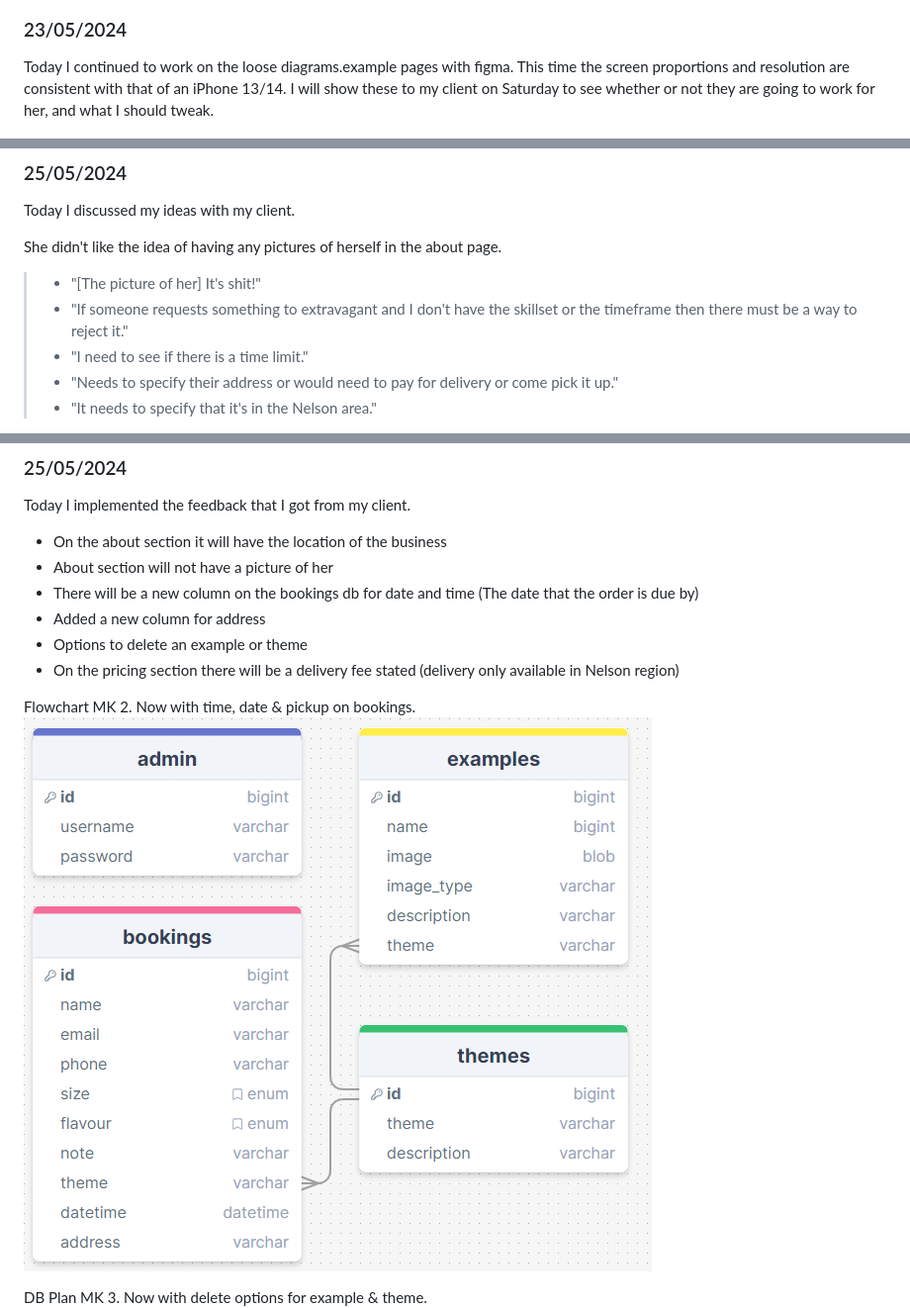
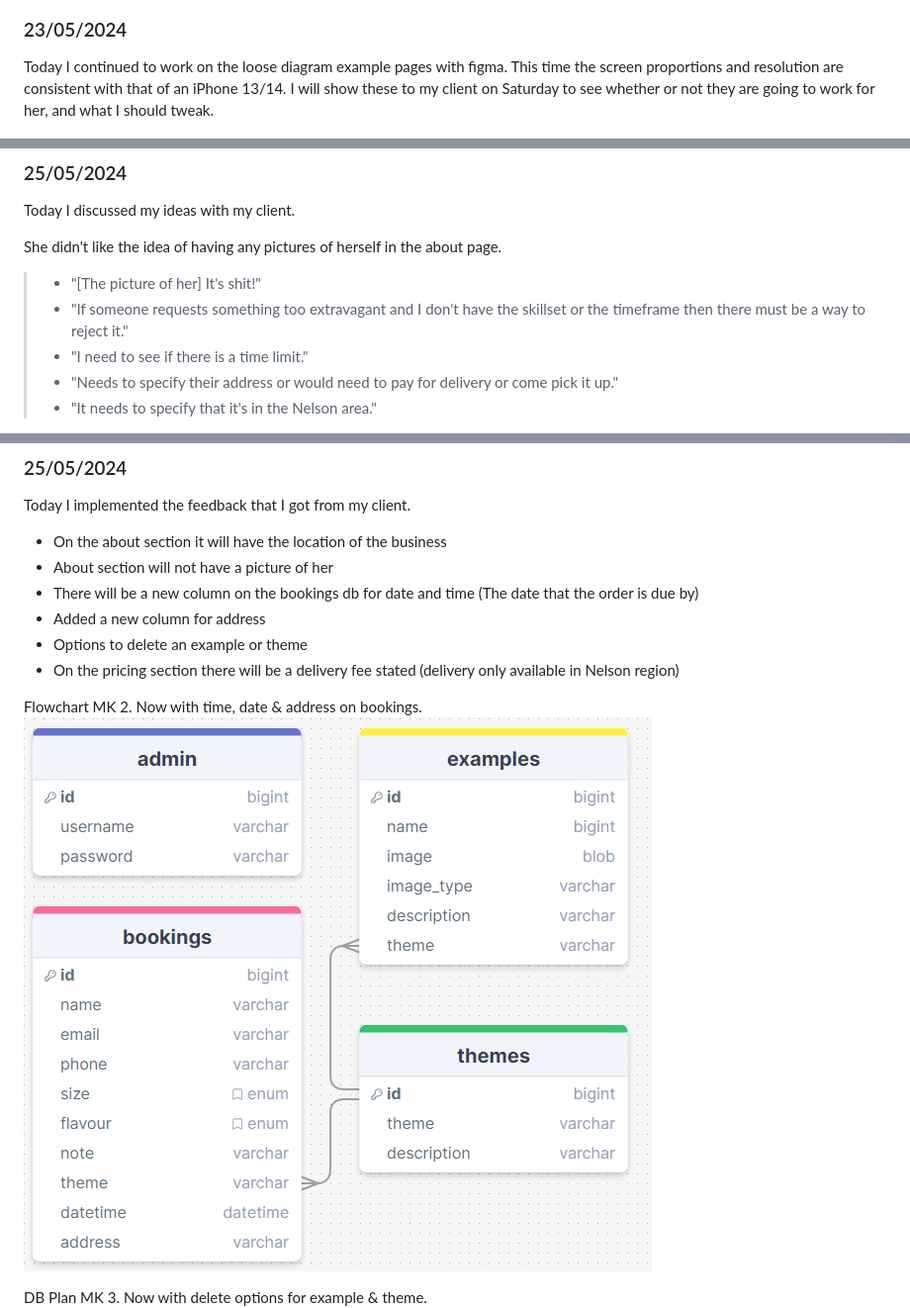
Before and after one commit to waimea-hwstringer/200assessment, a Markdown page: Development.md, 3 parts joined by grey strips. Shown: that part at 99% size. GitHub-like rendering.

```diff
--- a/Development.md
+++ b/Development.md
@@ -42,7 +42,7 @@ Today I made some drafts in Figma. These designs are pretty loose and are not pe
 
 ### 23/05/2024
 
-Today I continued to work on the loose diagrams.example pages with figma. This time the screen proportions and resolution are consistent with that of an iPhone 13/14. I will show these to my client on Saturday to see whether or not they are going to work for her, and what I should tweak.
+Today I continued to work on the loose diagram example pages with figma. This time the screen proportions and resolution are consistent with that of an iPhone 13/14. I will show these to my client on Saturday to see whether or not they are going to work for her, and what I should tweak.
 
 ![Alt text](images/figma2.png)
 
@@ -52,7 +52,7 @@ Today I discussed my ideas with my client.
 
 She didn't like the idea of having any pictures of herself in the about page.
 > - "[The picture of her] It's shit!"
-> - "If someone requests something to extravagant and I don't have the skillset or the timeframe then there must be a way to reject it."
+> - "If someone requests something too extravagant and I don't have the skillset or the timeframe then there must be a way to reject it."
 > - "I need to see if there is a time limit."
 > - "Needs to specify their address or would need to pay for delivery or come pick it up."
 > - "It needs to specify that it's in the Nelson area."
@@ -73,8 +73,8 @@ Today I implemented the feedback that I got from my client.
 - Options to delete an example or theme
 - On the pricing section there will be a delivery fee stated (delivery only available in Nelson region)
 
-Flowchart MK 2. Now with time, date & pickup on bookings.
-![Flowchart MK 2. Now with time, date & pickup on bookings.](images/flowchartPlan2.png)
+Flowchart MK 2. Now with time, date & address on bookings.
+![Flowchart MK 2. Now with time, date & address on bookings.](images/flowchartPlan2.png)
 
 DB Plan MK 3. Now with delete options for example & theme.
 ![DB Plan MK 3. Now with delete options for example & theme.](images/dbPlan3.png)
```
Also changed, not shown: Design.md (+14 -5 lines).
